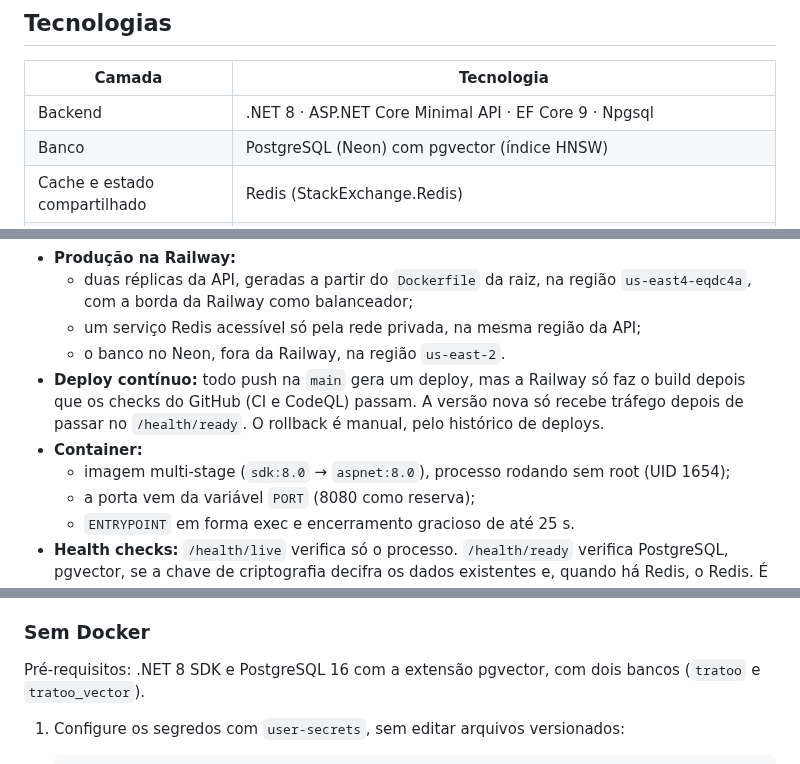
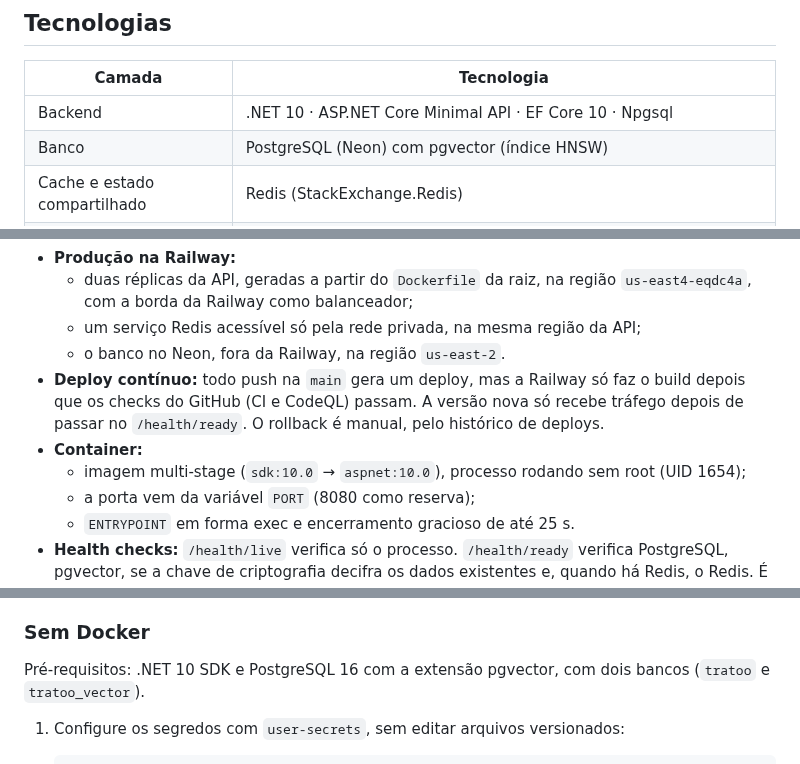
Before and after one commit to Gustavo-C-almeida/tratoo, a Markdown page: README.md, 3 parts joined by grey strips. GitHub-like rendering.

```diff
--- a/README.md
+++ b/README.md
@@ -59,7 +59,7 @@ mostra apenas a taxa operacional do gateway (Asaas), a título informativo.
 
 | Camada | Tecnologia |
 |---|---|
-| Backend | .NET 8 · ASP.NET Core Minimal API · EF Core 9 · Npgsql |
+| Backend | .NET 10 · ASP.NET Core Minimal API · EF Core 10 · Npgsql |
 | Banco | PostgreSQL (Neon) com pgvector (índice HNSW) |
 | Cache e estado compartilhado | Redis (StackExchange.Redis) |
 | Autenticação | JWT curto + refresh token rotativo em cookies `HttpOnly` · sessão no Redis · BCrypt · MFA por e-mail |
@@ -105,7 +105,7 @@ O mesmo executável tem modos extras de linha de comando: `--healthcheck` (sonda
   os checks do GitHub (CI e CodeQL) passam. A versão nova só recebe tráfego depois de passar no
   `/health/ready`. O rollback é manual, pelo histórico de deploys.
 - **Container:**
-  - imagem multi-stage (`sdk:8.0` → `aspnet:8.0`), processo rodando sem root (UID 1654);
+  - imagem multi-stage (`sdk:10.0` → `aspnet:10.0`), processo rodando sem root (UID 1654);
   - a porta vem da variável `PORT` (8080 como reserva);
   - `ENTRYPOINT` em forma exec e encerramento gracioso de até 25 s.
 - **Health checks:** `/health/live` verifica só o processo. `/health/ready` verifica PostgreSQL,
@@ -228,7 +228,7 @@ saudáveis → `migrate` aplica o schema e sai → duas réplicas da API → Ngi
 
 ### Sem Docker
 
-Pré-requisitos: .NET 8 SDK e PostgreSQL 16 com a extensão pgvector, com dois bancos (`tratoo` e
+Pré-requisitos: .NET 10 SDK e PostgreSQL 16 com a extensão pgvector, com dois bancos (`tratoo` e
 `tratoo_vector`).
 
 1. Configure os segredos com `user-secrets`, sem editar arquivos versionados:
```
Also changed, not shown: other parts of README.md (+1 -1 lines), Docs/ARQUITETURA.md (+13 -12 lines), Docs/CICD.md (+11 -3 lines).
